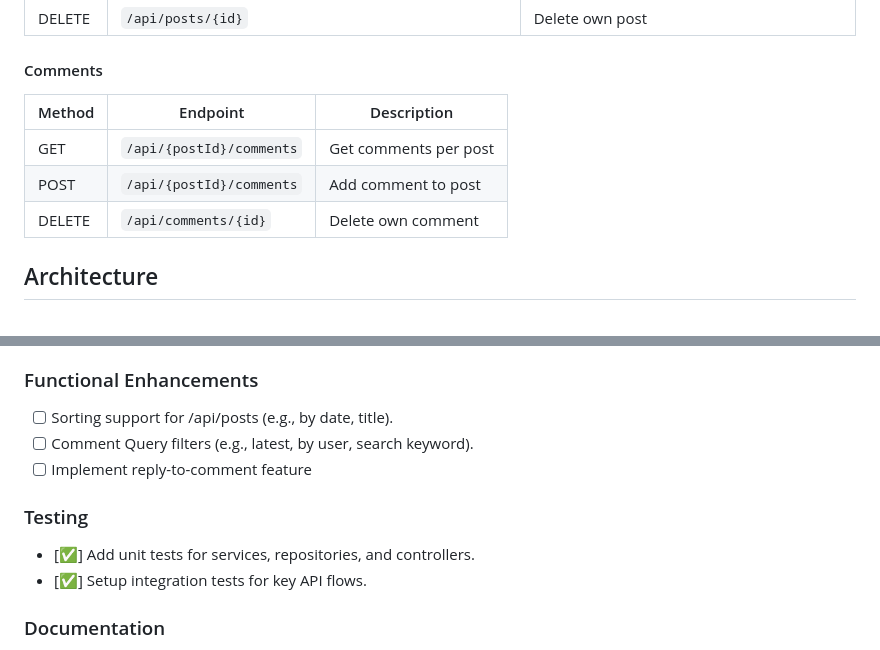
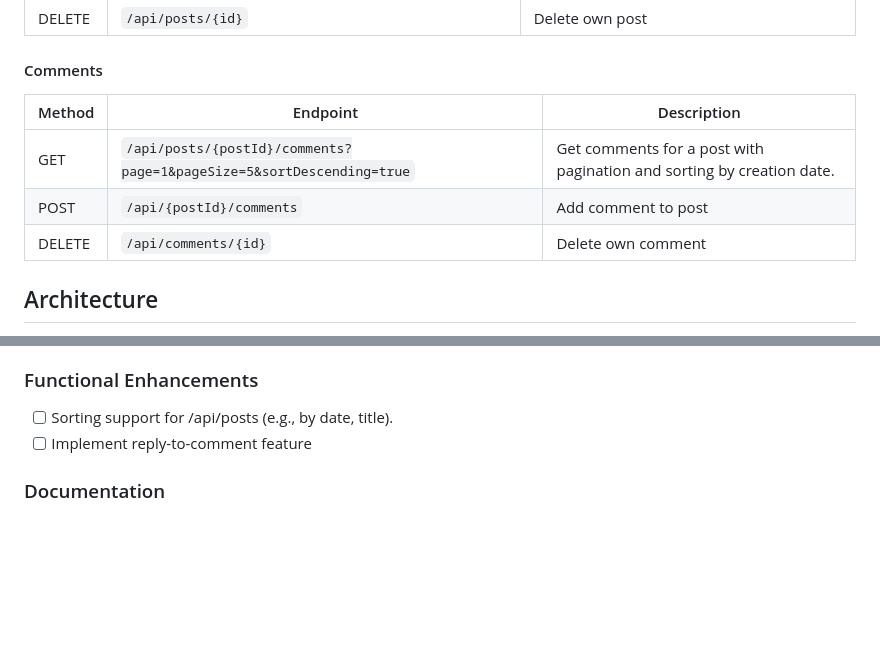
Before and after one commit to roneldc/PostkitAPI, a Markdown page: README.md, 2 parts joined by grey strips. Drawn GitHub-style; blank space fills up the shorter version.

```diff
--- a/README.md
+++ b/README.md
@@ -103,11 +103,11 @@ POST /api/auth/login
 
 #### Comments
 
-| Method | Endpoint                 | Description           |
-| ------ | ------------------------ | --------------------- |
-| GET    | `/api/{postId}/comments` | Get comments per post |
-| POST   | `/api/{postId}/comments` | Add comment to post   |
-| DELETE | `/api/comments/{id}`     | Delete own comment    |
+| Method | Endpoint                                                             | Description                                                           |
+| ------ | -------------------------------------------------------------------- | --------------------------------------------------------------------- |
+| GET    | `/api/posts/{postId}/comments?page=1&pageSize=5&sortDescending=true` | Get comments for a post with pagination and sorting by creation date. |
+| POST   | `/api/{postId}/comments`                                             | Add comment to post                                                   |
+| DELETE | `/api/comments/{id}`                                                 | Delete own comment                                                    |
 
 ## Architecture
 
@@ -165,13 +165,7 @@ These are features and improvements that can be added to enhance the quality, re
 ### Functional Enhancements
 
 - [ ] Sorting support for /api/posts (e.g., by date, title).
-- [ ] Comment Query filters (e.g., latest, by user, search keyword).
 - [ ] Implement reply-to-comment feature
-
-### Testing
-
-- [✅] Add unit tests for services, repositories, and controllers.
-- [✅] Setup integration tests for key API flows.
 
 ### Documentation
 
```
